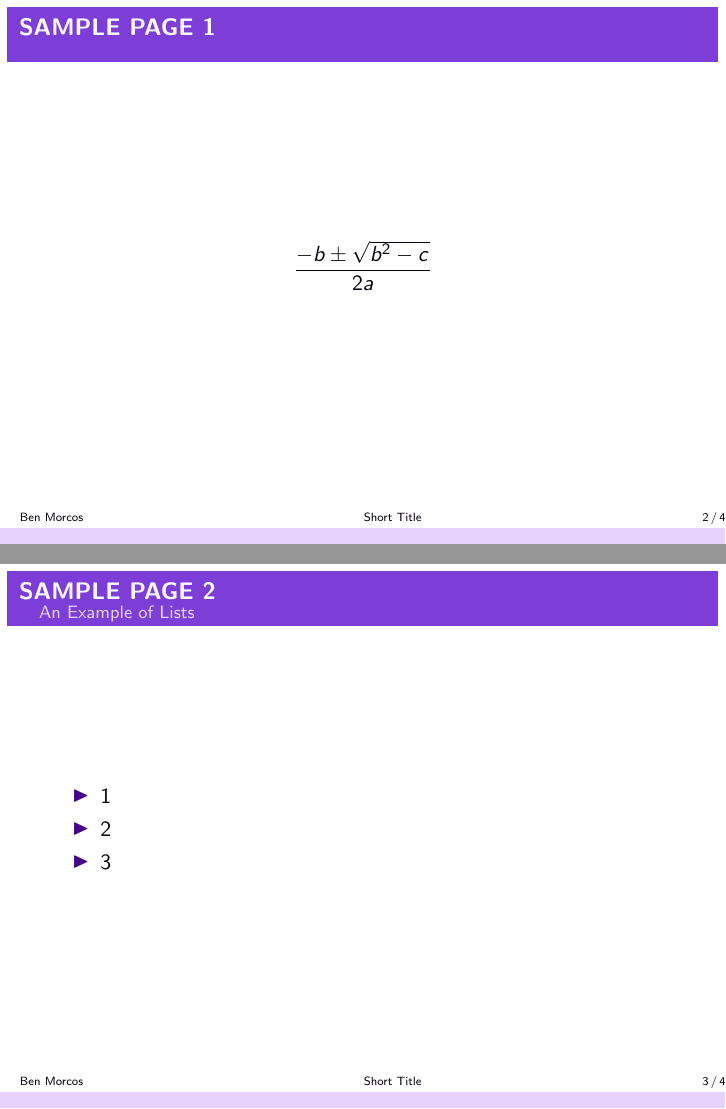
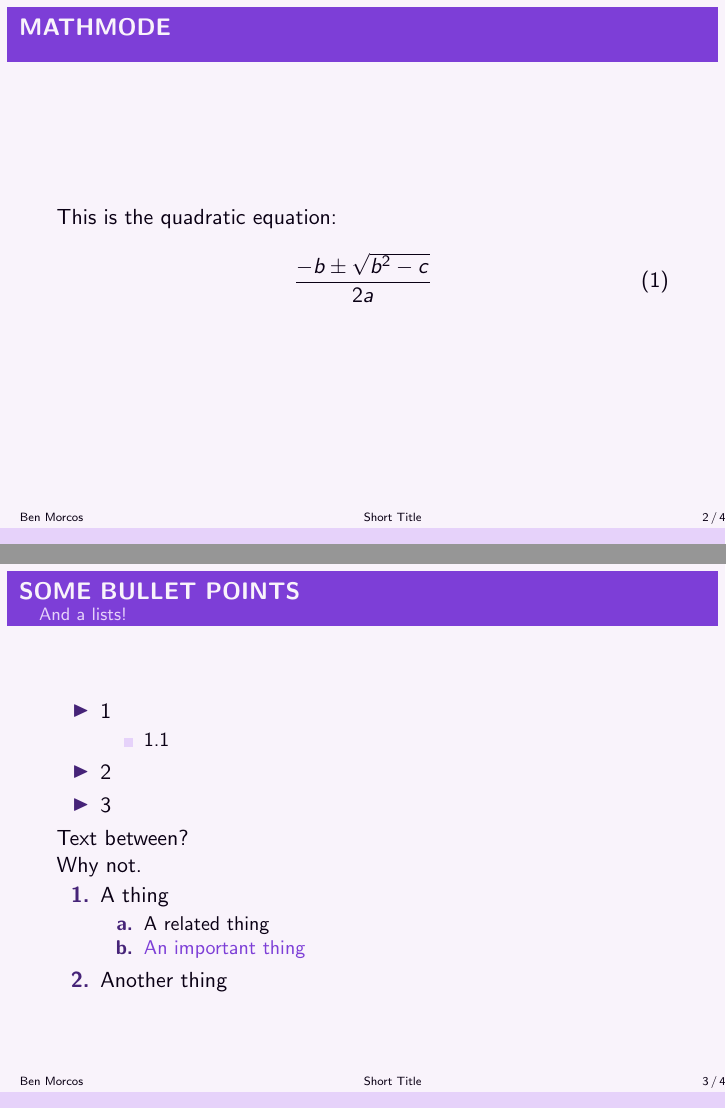
Before and after one commit to bmorcos/beamer-SimplePurple, LaTeX slides (sample.tex, which reads beamercolorthemeSimplePurple.sty, beamerinnerthemeSimplePurple.sty): pages 2 and 3 of 4, joined at a grey line. Compiled offline with pdfLaTeX.

Commit message:
Minor tweaks, define bullets and lists

```diff
--- a/beamercolorthemeSimplePurple.sty
+++ b/beamercolorthemeSimplePurple.sty
@@ -3,10 +3,10 @@
 % custom colours
 \definecolor{myPurple}{RGB}{125, 62, 215}
 \definecolor{myLPurple}{RGB}{230, 210, 250}
-\definecolor{myDPurple}{RGB}{70, 0, 140}
+\definecolor{myDPurple}{RGB}{70, 35, 120}
 \definecolor{myGray}{RGB}{90, 90, 90}
 \definecolor{myBlack}{RGB}{10, 0, 20}
-\definecolor{myWhite}{RGB}{252, 248, 255}
+\definecolor{myWhite}{RGB}{249, 243, 251}
 
 %% set element colours
 
@@ -22,9 +22,11 @@
 
 % general
 \setbeamercolor{itemize item}{fg=myDPurple}
+\setbeamercolor{itemize subitem}{fg=myLPurple}
 \setbeamercolor{enumerate item}{fg=myDPurple}
+\setbeamercolor{enumerate subitem}{fg=myDPurple}
 \setbeamercolor{normal text}{fg=myBlack}
 \setbeamercolor{footlinecolor}{bg=myLPurple}
-\setbeamercolor{accent}{bg=myPurple}
+\setbeamercolor{alerted text}{fg=myPurple}
 
 \mode<all>
--- a/beamerinnerthemeSimplePurple.sty
+++ b/beamerinnerthemeSimplePurple.sty
@@ -1,19 +1,20 @@
 \mode<presentation>
 
-
+% make background for title frame, and set other frames to blank
 \setbeamertemplate{background}{
     \begin{tikzpicture}
         \useasboundingbox (0, 0) rectangle(\the\paperwidth, \the\paperheight);
+        \fill[color=myWhite] (0,0) rectangle(\the\paperwidth,\the\paperheight);
         \fill[color=myPurple] (0.01\paperwidth, 0.011\paperheight)
                                 rectangle(0.99\paperwidth, 0.5\paperheight);
         \ifnum\thepage>1\relax%
-            \fill[white,opacity=1] (0,0) rectangle(\the\paperwidth,\the\paperheight);
+            \fill[myWhite,opacity=1] (0,0) rectangle(\the\paperwidth,\the\paperheight);
         \fi
     \end{tikzpicture}
 
 }
 
-
+% make title frame
 \setbeamerfont{title}{size=\huge, series=\bfseries}
 \setbeamerfont{subtitle}{size=\large, series=\mdseries}
 \setbeamerfont{author}{size=\small}
@@ -38,3 +39,11 @@
     \end{beamercolorbox}
 
 }
+
+% Bullet shapes
+\setbeamertemplate{itemize item}[triangle]
+\setbeamertemplate{itemize subitem}[square]
+
+\setbeamerfont{enumerate item}{series=\bfseries}
+\setbeamerfont{enumerate subitem}{series=\bfseries}
+\setbeamertemplate{enumerate subitem}{\alph{enumii}.}
--- a/sample.tex
+++ b/sample.tex
@@ -1,4 +1,5 @@
 \documentclass{beamer}
+\usepackage{blindtext}
 
 \title[Short Title]{Longer Full Sample Title}
 \subtitle{Sample Subtitle}
@@ -15,17 +16,36 @@
 	}}
 
 	\frame {
-		\frametitle{Sample Page 1}
-		\[\frac{-b \pm \sqrt{b^2 - c}}{2a}\]
+		\frametitle{Mathmode}
+		This is the quadratic equation:
+		\begin{align}
+			\frac{-b \pm \sqrt{b^2 - c}}{2a}
+		\end{align}
 	}
 	\frame{
-		\frametitle{Sample Page 2}
-		\framesubtitle{An Example of Lists}
+		\frametitle{Some bullet points}
+		\framesubtitle{And a lists!}
 		\begin{itemize}
 			\item 1
+			\begin{itemize}
+				\item 1.1
+			\end{itemize}
 			\item 2
 			\item 3
 		\end{itemize}
+
+		Text between? \\
+
+		Why not.
+
+		\begin{enumerate}
+			\item A thing
+			\begin{enumerate}
+				\item A related thing
+				\item \alert{An important thing}
+			\end{enumerate}
+			\item Another thing
+		\end{enumerate}
 	}
 	\frame{
 	    \frametitle{Paragraph Content}
```
Also changed, not shown: beamerouterthemeSimplePurple.sty (+1 -1 lines), beamerthemeSimplePurple.sty (+0 -2 lines), README.md, sample.pdf, sample.tex (2 more changed lines).
